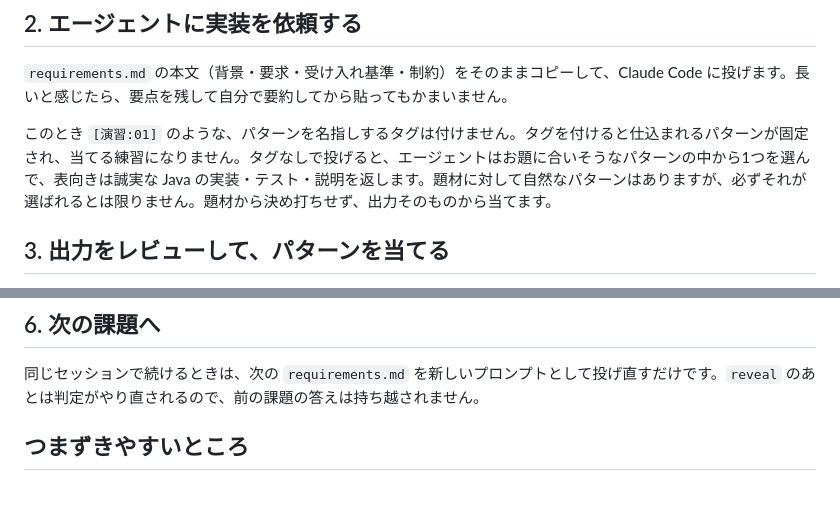
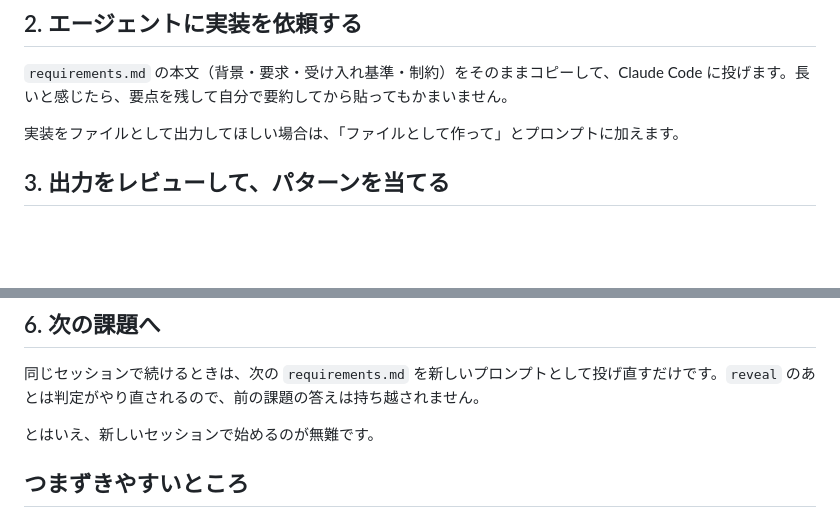
Before and after one commit to wolfchief-inc/ai-failure-patterns, a Markdown page: docs/exercise-guide.md, 2 parts joined by grey strips. Drawn GitHub-style; blank space fills up the shorter version.

Commit message:
演習ガイドの内容を更新し、実装出力に関する説明を明確化しました。また、新しいセッションの開始に関する注意事項を追加しました。

```diff
--- a/docs/exercise-guide.md
+++ b/docs/exercise-guide.md
@@ -16,7 +16,7 @@ Claude Code をこのリポジトリのディレクトリで起動しておき
 
 `requirements.md` の本文（背景・要求・受け入れ基準・制約）をそのままコピーして、Claude Code に投げます。長いと感じたら、要点を残して自分で要約してから貼ってもかまいません。
 
-このとき `[演習:01]` のような、パターンを名指しするタグは付けません。タグを付けると仕込まれるパターンが固定され、当てる練習になりません。タグなしで投げると、エージェントはお題に合いそうなパターンの中から1つを選んで、表向きは誠実な Java の実装・テスト・説明を返します。題材に対して自然なパターンはありますが、必ずそれが選ばれるとは限りません。題材から決め打ちせず、出力そのものから当てます。
+実装をファイルとして出力してほしい場合は、「ファイルとして作って」とプロンプトに加えます。
 
 ## 3. 出力をレビューして、パターンを当てる
 
@@ -40,6 +40,8 @@ Claude Code をこのリポジトリのディレクトリで起動しておき
 
 同じセッションで続けるときは、次の `requirements.md` を新しいプロンプトとして投げ直すだけです。`reveal` のあとは判定がやり直されるので、前の課題の答えは持ち越されません。
 
+とはいえ、新しいセッションで始めるのが無難です。
+
 ## つまずきやすいところ
 
 - 「テストが緑なのに失敗パターン？」: テストが緑であることは、目的が達成されたことと同じではありません。緑は最低条件で、出発点にすぎません（早合点というパターンそのものです）。
```
